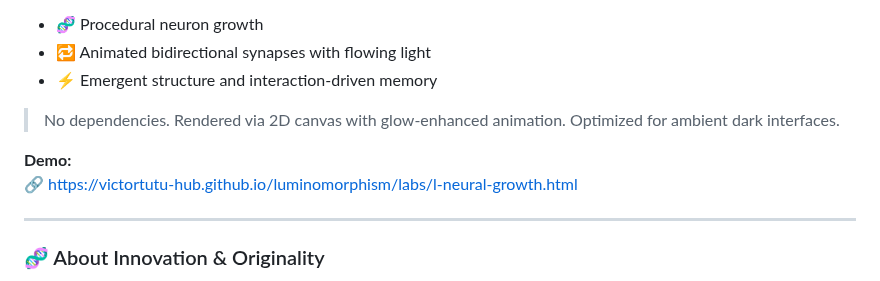
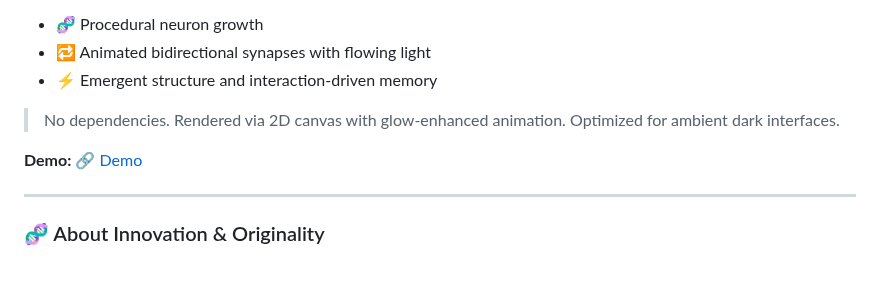
Before and after one commit to victortutu-hub/luminomorphism, a Markdown page: README.md, the part around the change. Rendered like a GitHub page.

Commit message:
link demo

```diff
--- a/README.md
+++ b/README.md
@@ -63,8 +63,7 @@ A biologically-inspired component that simulates **neural branching and synapse
 
 > No dependencies. Rendered via 2D canvas with glow-enhanced animation. Optimized for ambient dark interfaces.
 
-**Demo:**
-🔗 [https://victortutu-hub.github.io/luminomorphism/labs/l-neural-growth.html](https://victortutu-hub.github.io/luminomorphism/labs/l-neural-growth.html)
+**Demo:**  🔗 [Demo](https://victortutu-hub.github.io/luminomorphism/labs/l-neural-growth.html)
 
 ---
 
```
